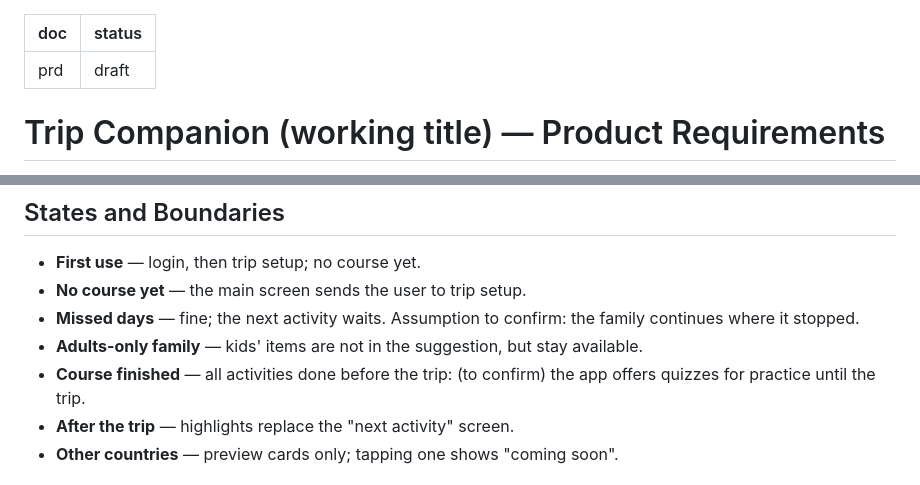
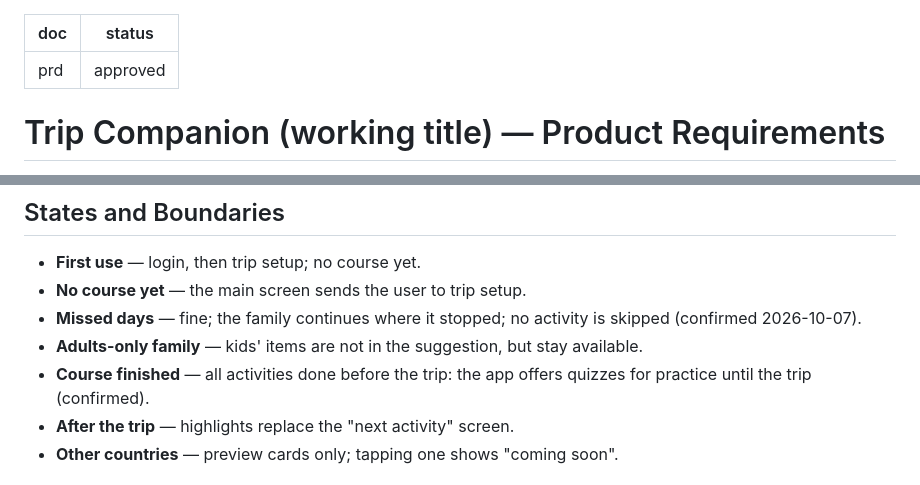
Before and after one commit to Sveder/trip-companion, a Markdown page: devpost/prd.md, 2 parts joined by grey strips. Drawn GitHub-style.

Commit message:
PRD approved

```diff
--- a/devpost/prd.md
+++ b/devpost/prd.md
@@ -1,6 +1,6 @@
 ---
 doc: prd
-status: draft
+status: approved
 ---
 
 # Trip Companion (working title) — Product Requirements
@@ -98,9 +98,9 @@ From `scope.md > The POC Boundary`:
 ## States and Boundaries
 - **First use** — login, then trip setup; no course yet.
 - **No course yet** — the main screen sends the user to trip setup.
-- **Missed days** — fine; the next activity waits. Assumption to confirm: the family continues where it stopped.
+- **Missed days** — fine; the family continues where it stopped; no activity is skipped (confirmed 2026-10-07).
 - **Adults-only family** — kids' items are not in the suggestion, but stay available.
-- **Course finished** — all activities done before the trip: (to confirm) the app offers quizzes for practice until the trip.
+- **Course finished** — all activities done before the trip: the app offers quizzes for practice until the trip (confirmed).
 - **After the trip** — highlights replace the "next activity" screen.
 - **Other countries** — preview cards only; tapping one shows "coming soon".
 
```
